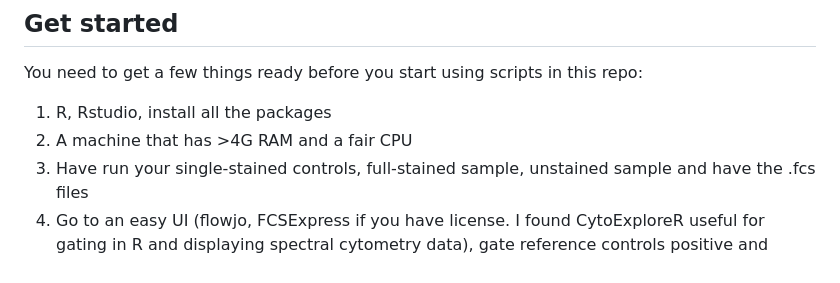
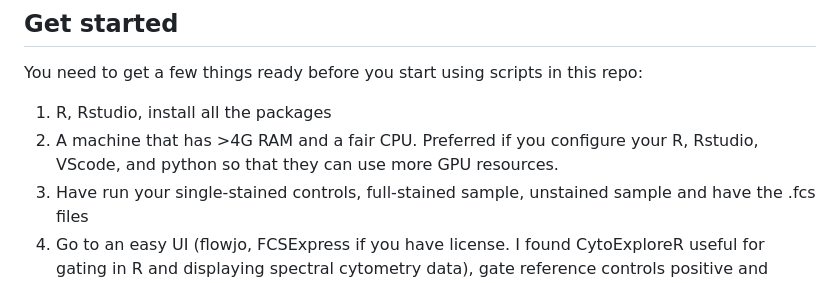
Before and after one commit to liveanddeadcat/Yuchen-s-little-spectral-flow-, a Markdown page: README.md, the part around the change. GitHub-like rendering.

```diff
--- a/README.md
+++ b/README.md
@@ -19,7 +19,7 @@ Don't worry if that's causing mathphobia. As long as you get all elements ready
 ## Get started
 You need to get a few things ready before you start using scripts in this repo:
 1. R, Rstudio, install all the packages
-2. A machine that has >4G RAM and a fair CPU
+2. A machine that has >4G RAM and a fair CPU. Preferred if you configure your R, Rstudio, VScode, and python so that they can use more GPU resources.
 3. Have run your single-stained controls, full-stained sample, unstained sample and have the .fcs files
 4. Go to an easy UI (flowjo, FCSExpress if you have license. I found CytoExploreR useful for gating in R and displaying spectral cytometry data), gate reference controls positive and negative populations, export as .fcs. Store them in a folder \ref controls. Name them accordingly, e.g. CD3_BV650_neg, CD3_BV650_pos
 5. If you like, gate the unstained sample by the size gate, and export as .fcs, store it in \af. You can explore using multiple AFs too. Just add more AF parameters in your model.
```
